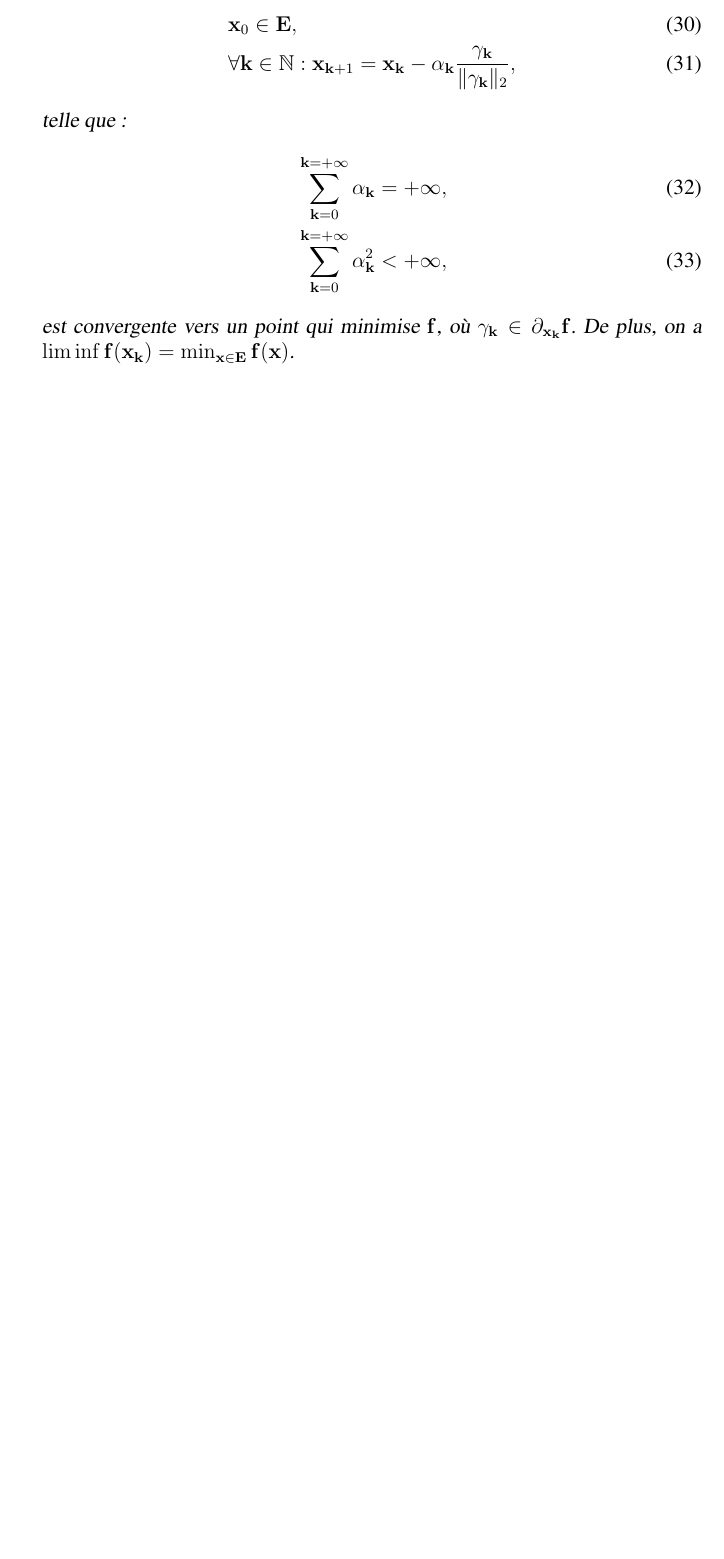
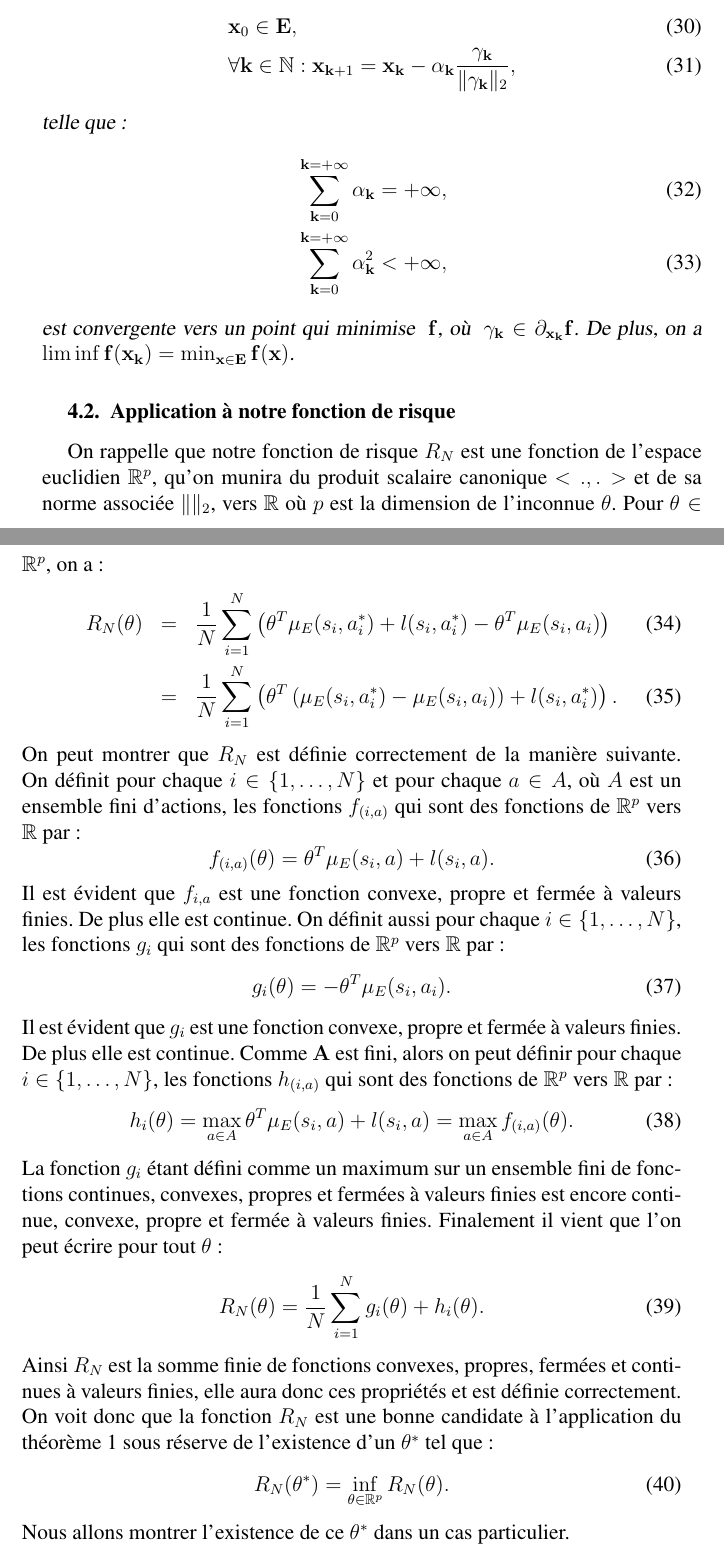
Before and after one commit to edouardklein/RL-and-IRL, a LaTeX document (klein2012/main.tex): part of page 8 of 14 before the commit and two parts of pages 8 and 9 of 15 after it, the two joined at a grey line, cut so that both start at the same text, the shorter picture padded with empty space. Compiled offline with pdfLaTeX; a LaTeX package or settings file that is missing is left out.

Commit message:
début travail.

```diff
--- a/klein2012/main.tex
+++ b/klein2012/main.tex
@@ -340,9 +340,38 @@ telle que :
 \\
 &\sum_{\bk=0}^{\bk=+\infty}\alpha_{\bk}^2<+\infty,
 \end{align}
-est convergente vers un point qui minimise $\af$, où $\gamma_{\bk}\in\partial_{\bx_\bk}\af$. De plus, on a $\liminf\af({\bx_\bk})=\min_{\bx\in\me}\af(\bx)$.
+est convergente vers un point qui minimise ~$\af$, où ~$\gamma_{\bk}\in\partial_{\bx_\bk}\af$. De plus, on a ~$\liminf\af({\bx_\bk})=\min_{\bx\in\me}\af(\bx)$.
 \end{theorem}
-
+\subsection{Application à notre fonction de risque}
+On rappelle que notre fonction de risque $R_N$ est une fonction de l'espace euclidien $\mathbb{R}^p$, qu'on munira du produit scalaire canonique $<.,.>$ et de sa norme associée $\|\|_2$, vers $\mathbb{R}$ où $p$ est la dimension de l'inconnue $\theta$. Pour $\theta\in\mathbb{R}^p$, on a :
+\begin{eqnarray}
+   R_N(\theta) &=& {1\over N} \sum_{i=1}^N\left(\theta ^T \mu_E(s_i,a^*_i) + l(s_i,a^*_i) - \theta ^T \mu_E(s_i,a_i) \right)\\
+   &=& {1\over N} \sum_{i=1}^N\left(\theta^T\left(\mu_E(s_i,a^*_i) - \mu_E(s_i,a_i)\right) + l(s_i,a^*_i)  \right).
+\end{eqnarray}
+On peut montrer que $R_N$ est définie correctement de la manière suivante.
+On définit pour chaque $i\in\{1,\dots,N\}$ et pour chaque $a\in A$, où $A$ est un ensemble fini d'actions, les fonctions $f_{(i,a)}$ qui sont des fonctions de $\mathbb{R}^p$ vers $\mathbb{R}$ par :
+\begin{equation}
+f_{(i,a)}({\theta})=\theta ^T \mu_E(s_i,a) + l(s_i,a).
+\end{equation}
+Il est évident que $f_{i,a}$ est une fonction convexe, propre et fermée à valeurs finies. De plus elle est continue. On définit aussi pour chaque $i\in\{1,\dots,N\}$, les fonctions $g_{i}$ qui sont des fonctions de $\mathbb{R}^p$ vers $\mathbb{R}$ par :
+\begin{equation}
+g_{i}({\theta})=-\theta ^T \mu_E(s_i,a_i).
+\end{equation}
+Il est évident que $g_{i}$ est une fonction convexe, propre et fermée à valeurs finies. De plus elle est continue.
+Comme $\A$ est fini, alors on peut définir pour chaque $i\in\{1,\dots,N\}$, les fonctions $h_{(i,a)}$ qui sont des fonctions de $\mathbb{R}^p$ vers $\mathbb{R}$ par :
+\begin{equation}
+h_{i}({\theta})=\max_{a \in A}\theta ^T \mu_E(s_i,a) + l(s_i,a)=\max_{a \in A}f_{(i,a)}({\theta}).
+\end{equation}
+La fonction $g_{i}$ étant défini comme un maximum sur un ensemble fini de fonctions continues, convexes, propres et fermées à valeurs finies est encore continue, convexe, propre et fermée à valeurs finies.
+Finalement il vient que l'on peut écrire pour tout $\theta$ :
+\begin{equation}
+R_N(\theta) = {1\over N} \sum_{i=1}^N g_{i}({\theta})+h_{i}({\theta}).
+\end{equation}
+Ainsi $R_N$ est la somme finie de fonctions convexes, propres, fermées et continues à valeurs finies, elle aura donc ces propriétés et est définie correctement. On voit donc que la fonction $R_N$ est une bonne candidate à l'application du théorème \ref{theoreme.sec} sous réserve de l'existence d'un $\theta^*$ tel que :
+\begin{equation}
+R_N(\theta^*)=\inf_{\theta \in \mathbb{R}^p}R_N(\theta).
+\end{equation}
+Nous allons montrer l'existence de ce $\theta^*$ dans un cas particulier.
 %%%%%
 \section{Résultats expérimentaux}
 \label{exp.sec}
```
Also changed, not shown: klein2012/main.tex (18 more changed lines).
